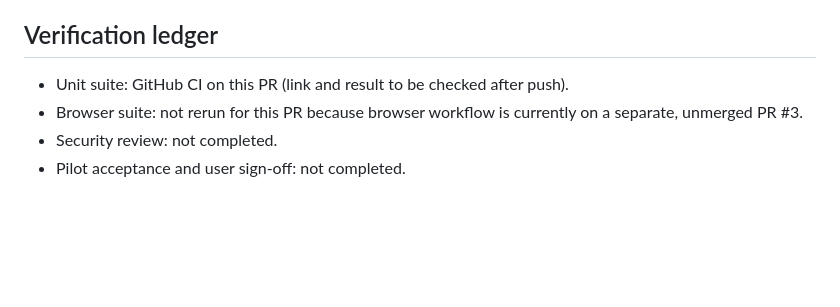
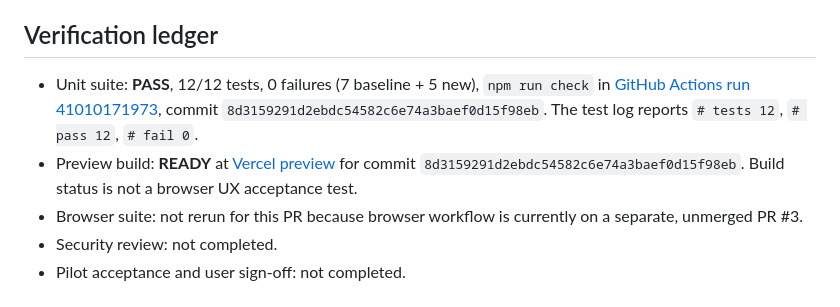
Before and after one commit to StudyMate-N/payment-recovery-autopilot, a Markdown page: docs/quality-review-2026-10-30.md, the part around the change. GitHub-like rendering; blank space fills up the shorter version.

Commit message:
Record verified 12/12 unit tests and READY preview in quality ledger

```diff
--- a/docs/quality-review-2026-10-30.md
+++ b/docs/quality-review-2026-10-30.md
@@ -27,7 +27,8 @@
 **NOT READY.** No production launch, no real customer data, no automatic collection outreach. The review branch is proposed for human approval only.
 
 ## Verification ledger
-- Unit suite: GitHub CI on this PR (link and result to be checked after push).
+- Unit suite: **PASS**, 12/12 tests, 0 failures (7 baseline + 5 new), `npm run check` in [GitHub Actions run 41010171973](https://github.com/StudyMate-N/payment-recovery-autopilot/actions/runs/41010171973), commit `8d3159291d2ebdc54582c6e74a3baef0d15f98eb`. The test log reports `# tests 12`, `# pass 12`, `# fail 0`.
+- Preview build: **READY** at [Vercel preview](https://payment-recovery-autopilot-7kwgp670s.vercel.app) for commit `8d3159291d2ebdc54582c6e74a3baef0d15f98eb`. Build status is not a browser UX acceptance test.
 - Browser suite: not rerun for this PR because browser workflow is currently on a separate, unmerged PR #3.
 - Security review: not completed.
 - Pilot acceptance and user sign-off: not completed.
```
